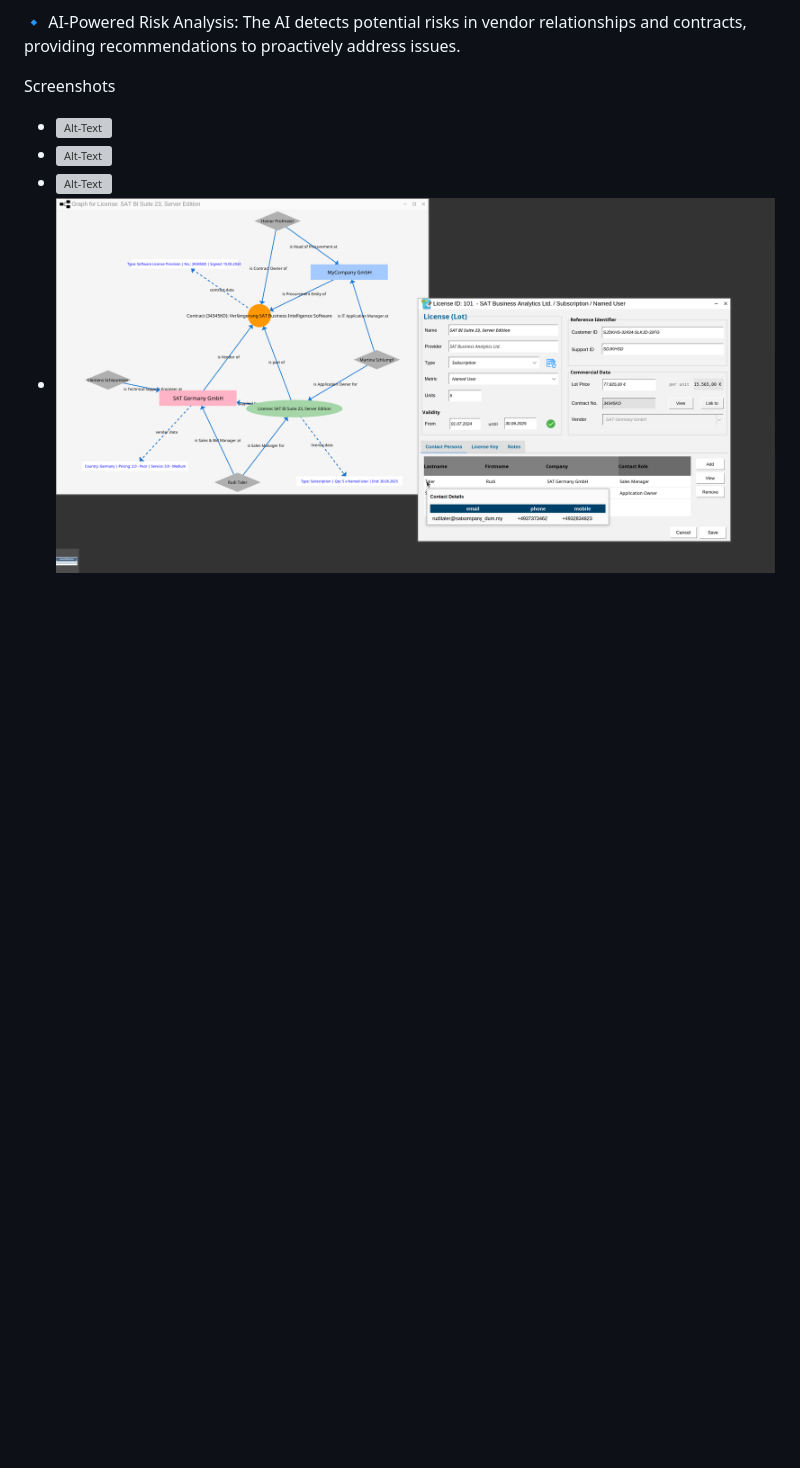
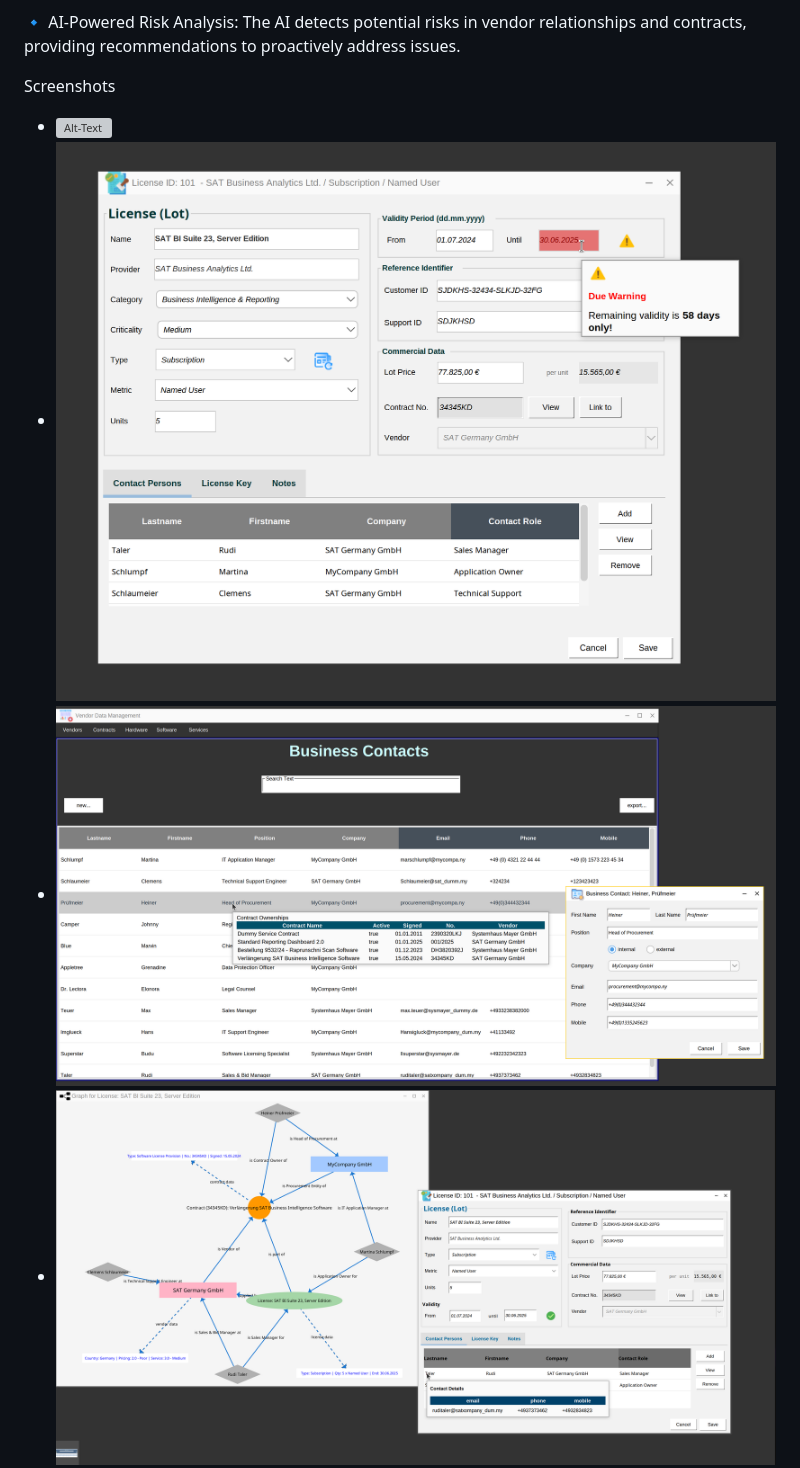
Before and after one commit to Gaalam/Gaalam, a Markdown page: README.md, the part around one of its changes. Drawn GitHub-style; blank space fills up the shorter version; grey boxes are pictures that could not be loaded.

```diff
--- a/README.md
+++ b/README.md
@@ -60,7 +60,7 @@ The AI detects potential risks in vendor relationships and contracts, providing
 
 
 Screenshots
-- ![Alt-Text](Bild1.png)
-- ![Alt-Text](Bild2.png)
-- ![Alt-Text](Bild01.png)
+- ![Alt-Text](Bildschirmfoto_18.png)
+- ![Alt-Text](Bildschirmfoto_17.png)
+- ![Alt-Text](Bildschirmfoto_20.png)
 - ![Alt-Text](Bild02.png)
```
Also changed, not shown: other parts of README.md (+3 -2 lines).
